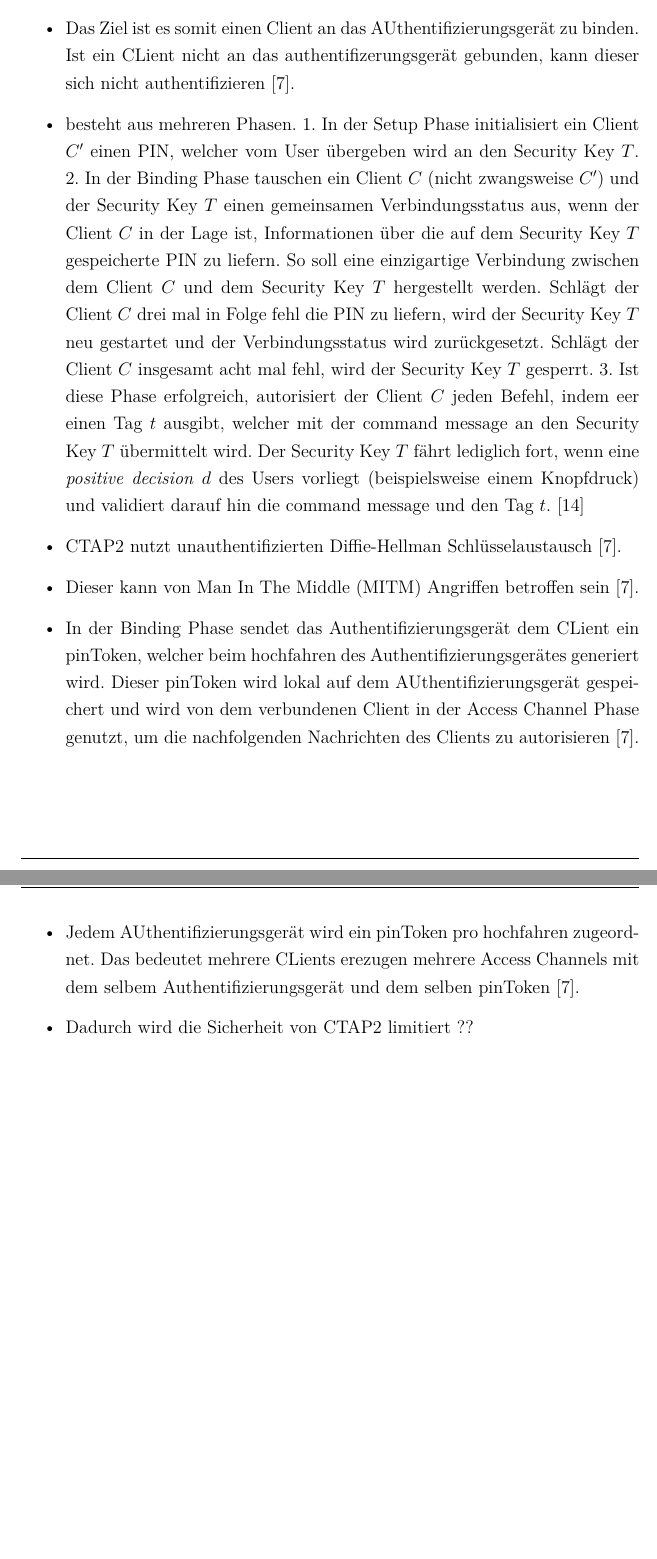
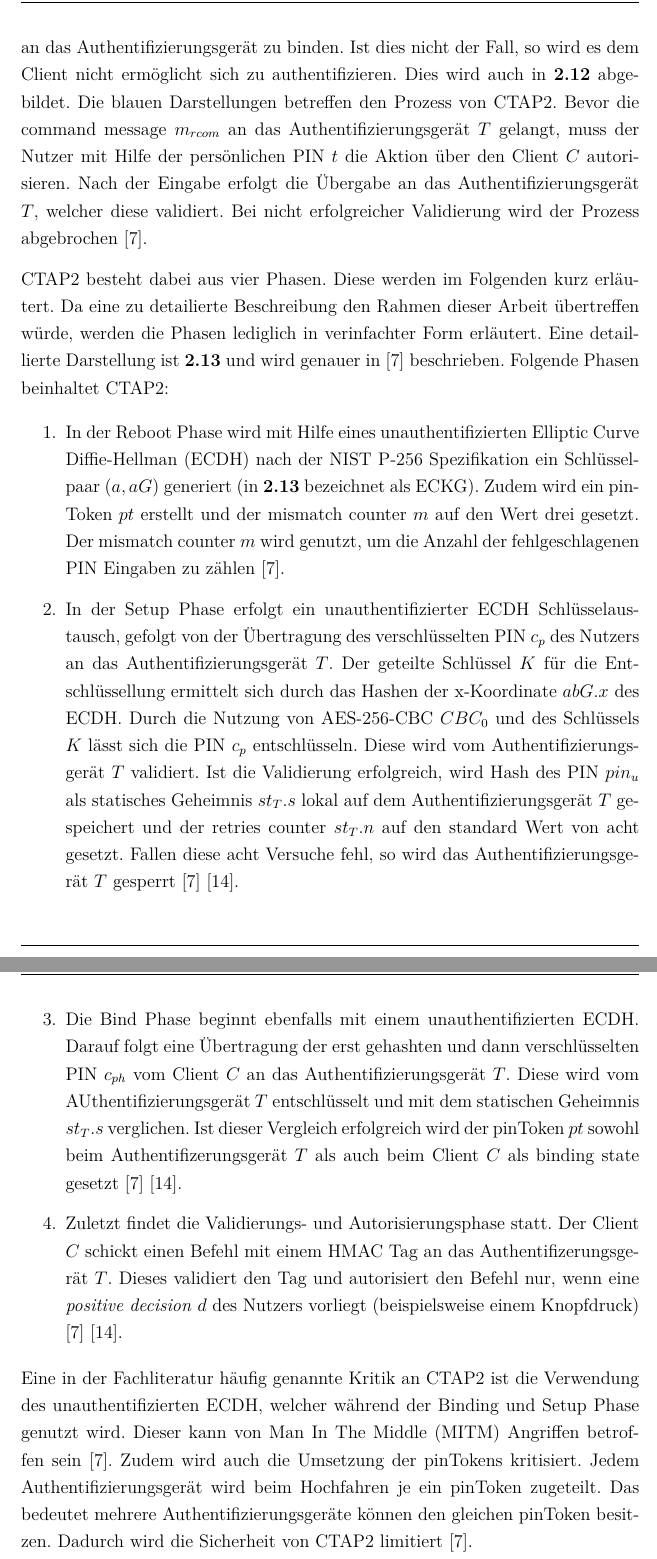
Before and after one commit to tsipiluka/bachelor, a LaTeX document (latex/master.tex, which reads latex/content/c3.tex): two parts of pages 41 and 42 of 70 before the commit and two parts of pages 41 and 42 of 71 after it, joined at a grey line, cut at the place of the change, the shorter picture padded with empty space. The pictures show the PDF file latex/master.pdf that the author committed with the source.

Commit message:
ctap2 update

```diff
--- a/latex/content/c3.tex
+++ b/latex/content/c3.tex
@@ -282,18 +282,23 @@ Ist ein Nutzer bereits registriert, so empfängt der Client eine challenge messa
 \end{figure}
 
 \subsection{CTAP2}
-\begin{itemize}
-    \item 2018 wurde \ac{CTAP2} als internationaler Standard der \ac{ITU-T} anerkannt \cite{barbosa2021provable}.
-    \item \ac{CTAP2} ist ein Protokoll auf der Anwendungsebene, welches für die Kommunikation zwischen eines WebAuthn Clients und eines konformen Authentifizierungsgerätes genutzt wird. Das Authentifizierungsgerät kann dabei ein externes Gerät sein wie beispielsweise ein Security Key, welches über USB, Bluetooth oder NFC eine Verbindung mit dem Client aufbaut. Aber auch ein internes Gerät wie beispielsweise ein Fingerabdruckscanner oder ein Trusted Platform Module können als Authentifizierungsgerät genutzt werden \cite{lyastani2020fido2}.
-    \item \ac{CTAP2} spezifiziert, die Kommunikation zwischen einem Authentifizierungsgerät und einem Client. Der Client ist dabei üblicherweise ein Webbrowser. Das Ziel ist es zu garantieren, dass der CLient das AUthentifizierungsgerät nur nutzen darf, wenn der Nutzer dies erlaubt. Dafür muss der Nutzer beispielsweise einen Knopf am Authentifizierungsgerät drücken und/oder sich mit Hilfe eines PINs oder eines biometrischen Merkmals beim AUthentifizierungsgerät authentifizieren \cite{barbosa2021provable}.
-    \item Das Ziel ist es somit einen Client an das AUthentifizierungsgerät zu binden. Ist ein CLient nicht an das authentifizerungsgerät gebunden, kann dieser sich nicht authentifizieren \cite{barbosa2021provable}.
-    \item besteht aus mehreren Phasen.
-    1. In der Setup Phase initialisiert ein Client $C'$ einen PIN, welcher vom User übergeben wird an den Security Key $T$.
-    2. In der Binding Phase tauschen ein Client $C$ (nicht zwangsweise $C'$) und der Security Key $T$ einen gemeinsamen Verbindungsstatus aus, wenn der Client $C$ in der Lage ist, Informationen über die auf dem Security Key $T$ gespeicherte PIN zu liefern. So soll eine einzigartige Verbindung zwischen dem Client $C$ und dem Security Key $T$ hergestellt werden. Schlägt der Client $C$ drei mal in Folge fehl die PIN zu liefern, wird der Security Key $T$ neu gestartet und der Verbindungsstatus wird zurückgesetzt. Schlägt der Client $C$ insgesamt acht mal fehl, wird der Security Key $T$ gesperrt.
-    3. Ist diese Phase erfolgreich, autorisiert der Client $C$ jeden Befehl, indem eer einen Tag $t$ ausgibt, welcher mit der command message an den Security Key $T$ übermittelt wird. Der Security Key $T$ fährt lediglich fort, wenn eine \textit{positive decision} $d$ des Users vorliegt (beispielsweise einem Knopfdruck) und validiert darauf hin die command message und den Tag $t$. \cite{bindel2022fido2}
-    \item \ac{CTAP2} nutzt unauthentifizierten Diffie-Hellman Schlüsselaustausch \cite{barbosa2021provable}.
-    \item Dieser kann von \ac{MITM} Angriffen betroffen sein \cite{barbosa2021provable}.
-    \item In der Binding Phase sendet das Authentifizierungsgerät dem CLient ein pinToken, welcher beim hochfahren des Authentifizierungsgerätes generiert wird. Dieser pinToken wird lokal auf dem AUthentifizierungsgerät gespeichert und wird von dem verbundenen Client in der Access Channel Phase genutzt, um die nachfolgenden Nachrichten des Clients zu autorisieren \cite{barbosa2021provable}.
-    \item Jedem AUthentifizierungsgerät wird ein pinToken pro hochfahren zugeordnet. Das bedeutet mehrere CLients erezugen mehrere Access Channels mit dem selbem Authentifizierungsgerät und dem selben pinToken \cite{barbosa2021provable}.
-    \item Dadurch wird die Sicherheit von \ac{CTAP2} limitiert ??
-\end{itemize}
+
+\ac{CTAP2} wurde 2018 als internationaler Standard der \ac{ITU-T} anerkannt \cite{barbosa2021provable}. Es handelt sich um ein Protokoll auf der Anwendungsebene, welches für die Kommunikation zwischen eines WebAuthn Clients und eines konformen Authentifizierungsgerätes genutzt wird. Das Authentifizierungsgerät kann dabei ein externes Gerät sein, z.B. ein Security Key, welcher über USB, Bluetooth oder NFC eine Verbindung mit dem Client aufbaut. Aber auch interne Hardware eines Gerätes wie beispielsweise ein Fingerabdruckscanner oder ein Trusted Platform Module können als Authentifizierungsgerät genutzt werden \cite{lyastani2020fido2}.
+
+Mit Hilfe von \ac{CTAP2} wird die Kommunikation zwischen einem Authentifizierungsgerät und einem Client spezifiziert. Der Client ist dabei üblicherweise ein Webbrowser. Das Ziel ist es zu garantieren, dass der Client das Authentifizierungsgerät nur nutzen darf, wenn der Nutzer dies autorisiert. Dafür muss der Nutzer beispielsweise einen Knopf am Authentifizierungsgerät drücken und/oder sich mit Hilfe eines PINs oder eines biometrischen Merkmals beim Authentifizierungsgerät authentifizieren. Das Ziel von \ac{CTAP2} ist es zunächst den Client an das Authentifizierungsgerät zu binden. Ist dies nicht der Fall, so wird es dem Client nicht ermöglicht sich zu authentifizieren. Dies wird auch in \textbf{\ref{fido2-process}} abgebildet. Die blauen Darstellungen betreffen den Prozess von \ac{CTAP2}. Bevor die command message $m_{rcom}$ an das Authentifizierungsgerät $T$ gelangt, muss der Nutzer mit Hilfe der persönlichen PIN $t$ die Aktion über den  Client $C$ autorisieren. Nach der Eingabe erfolgt die Übergabe an das Authentifizierungsgerät $T$, welcher diese validiert. Bei nicht erfolgreicher Validierung wird der Prozess abgebrochen \cite{barbosa2021provable}.
+
+\ac{CTAP2} besteht dabei aus vier Phasen. Diese werden im Folgenden kurz erläutert. Da eine zu detailierte Beschreibung den Rahmen dieser Arbeit übertreffen würde, werden die Phasen lediglich in verinfachter Form erläutert. Eine detaillierte Darstellung ist \textbf{\ref{ctap2-process}} und wird genauer in \cite{barbosa2021provable} beschrieben. Folgende Phasen beinhaltet \ac{CTAP2}:
+
+\begin{enumerate}
+    \item In der Reboot Phase wird mit Hilfe eines unauthentifizierten \ac{ECDH} nach der NIST P-256 Spezifikation ein Schlüsselpaar $(a, aG)$ generiert (in \textbf{\ref{ctap2-process}} bezeichnet als ECKG). Zudem wird ein pinToken $pt$ erstellt und der mismatch counter $m$ auf den Wert drei gesetzt. Der mismatch counter $m$ wird genutzt, um die Anzahl der fehlgeschlagenen PIN Eingaben zu zählen \cite{barbosa2021provable}.
+    \item In der Setup Phase erfolgt ein unauthentifizierter \ac{ECDH} Schlüsselaustausch, gefolgt von der Übertragung des verschlüsselten PIN $c_p$ des Nutzers an das Authentifizierungsgerät $T$. Der geteilte Schlüssel $K$ für die Entschlüssellung ermittelt sich durch das Hashen der x-Koordinate $abG.x$ des \ac{ECDH}. Durch die Nutzung von AES-256-CBC $CBC_0$ und des Schlüssels $K$ lässt sich die PIN $c_p$ entschlüsseln. Diese wird vom Authentifizierungsgerät $T$ validiert. Ist die Validierung erfolgreich, wird Hash des PIN $pin_u$ als statisches Geheimnis $st_T.s$ lokal auf dem Authentifizierungsgerät $T$ gespeichert und der retries counter $st_T.n$ auf den standard Wert von acht gesetzt. Fallen diese acht Versuche fehl, so wird das Authentifizierungsgerät $T$ gesperrt \cite{barbosa2021provable} \cite{bindel2022fido2}.
+    \item Die Bind Phase beginnt ebenfalls mit einem unauthentifizierten \ac{ECDH}. Darauf folgt eine Übertragung der erst gehashten und dann verschlüsselten PIN $c_{ph}$ vom Client $C$ an das Authentifizierungsgerät $T$. Diese wird vom AUthentifizierungsgerät $T$ entschlüsselt und mit dem statischen Geheimnis $st_T.s$ verglichen. Ist dieser Vergleich erfolgreich wird der pinToken $pt$ sowohl beim Authentifizerungsgerät $T$ als auch beim Client $C$ als binding state gesetzt \cite{barbosa2021provable} \cite{bindel2022fido2}.
+    \item Zuletzt findet die Validierungs- und Autorisierungsphase statt. Der Client $C$ schickt einen Befehl mit einem HMAC Tag an das Authentifizerungsgerät $T$. Dieses validiert den Tag und autorisiert den Befehl nur, wenn eine \textit{positive decision} $d$ des Nutzers vorliegt (beispielsweise einem Knopfdruck) \cite{barbosa2021provable} \cite{bindel2022fido2}.
+\end{enumerate}
+
+Eine in der Fachliteratur häufig genannte Kritik an \ac{CTAP2} ist die Verwendung des unauthentifizierten \ac{ECDH}, welcher während der Binding und Setup Phase genutzt wird. Dieser kann von \ac{MITM} Angriffen betroffen sein \cite{barbosa2021provable}.
+Zudem wird auch die Umsetzung der pinTokens kritisiert. Jedem Authentifizierungsgerät wird beim Hochfahren je ein pinToken zugeteilt. Das bedeutet mehrere Authentifizierungsgeräte können den gleichen pinToken besitzen. Dadurch wird die Sicherheit von \ac{CTAP2} limitiert \cite{barbosa2021provable}.
+
+\begin{figure}[h]
+	\centering
+	\includegraphics[width=1\textwidth]{img/abbildungen/ctap2-process.png}
```
Also changed, not shown: latex/acronyms.tex (+2 -0 lines), latex/bibliography.bib (+9 -0 lines), latex/img/abbildungen/ctap2-process.png (added), latex/master.pdf, latex/content/c3.tex (3 more changed lines), 6 other files.
